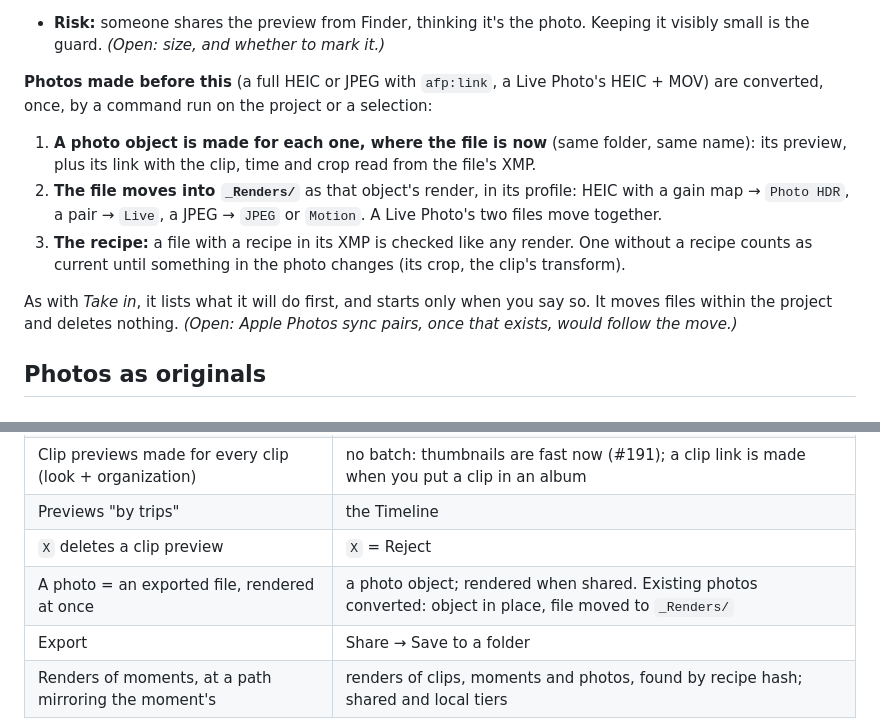
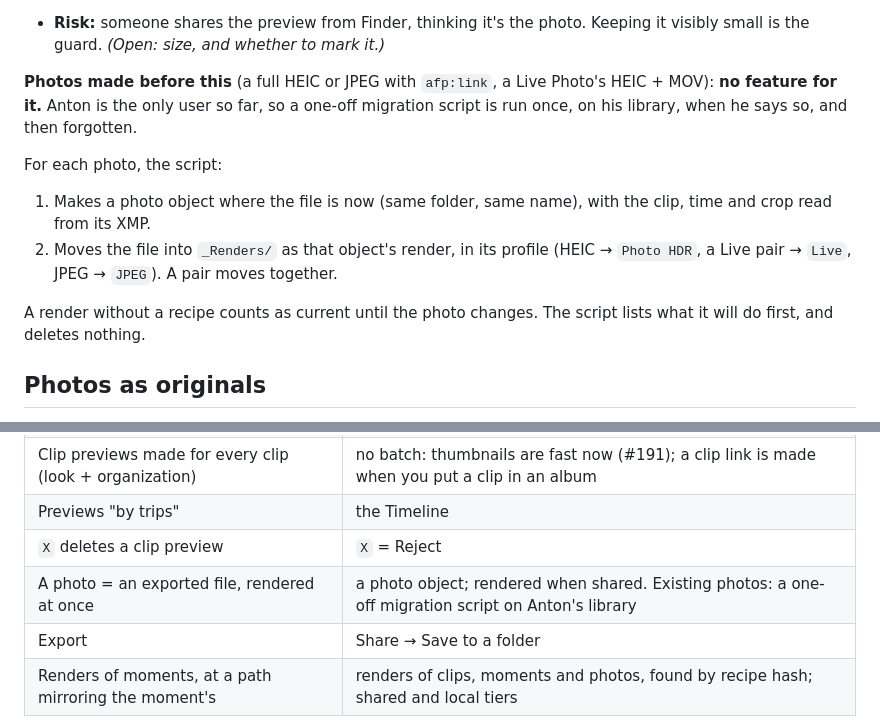
Before and after one commit to anton-belkin/ActionFootagePlayer, a Markdown page: docs/albums-photos-share-concept.md, 2 parts joined by grey strips. Drawn GitHub-style.

Commit message:
Concept: existing photos by a one-off migration script, not a feature
Co-Authored-By: Claude Opus 5.5 <noreply@anthropic.com>

```diff
--- a/docs/albums-photos-share-concept.md
+++ b/docs/albums-photos-share-concept.md
@@ -105,17 +105,18 @@ Photos already carry this link today. Tags go into `dc:subject`. Finder and Quic
 - **Risk:** someone shares the preview from Finder, thinking it's the photo. Keeping it visibly small is the guard.
   *(Open: size, and whether to mark it.)*
 
-**Photos made before this** (a full HEIC or JPEG with `afp:link`, a Live Photo's HEIC + MOV) are converted, once,
-by a command run on the project or a selection:
-1. **A photo object is made for each one, where the file is now** (same folder, same name): its preview, plus its link
-   with the clip, time and crop read from the file's XMP.
-2. **The file moves into `_Renders/`** as that object's render, in its profile: HEIC with a gain map → `Photo HDR`, a
-   pair → `Live`, a JPEG → `JPEG` or `Motion`. A Live Photo's two files move together.
-3. **The recipe:** a file with a recipe in its XMP is checked like any render. One without a recipe counts as
-   current until something in the photo changes (its crop, the clip's transform).
+**Photos made before this** (a full HEIC or JPEG with `afp:link`, a Live Photo's HEIC + MOV): **no feature for it.**
+Anton is the only user so far, so a one-off migration script is run once, on his library, when he says so, and then
+forgotten.
 
-As with *Take in*, it lists what it will do first, and starts only when you say so. It moves files within the project
-and deletes nothing. *(Open: Apple Photos sync pairs, once that exists, would follow the move.)*
+For each photo, the script:
+1. Makes a photo object where the file is now (same folder, same name), with the clip, time and crop read from its
+   XMP.
+2. Moves the file into `_Renders/` as that object's render, in its profile (HEIC → `Photo HDR`, a Live pair → `Live`,
+   JPEG → `JPEG`). A pair moves together.
+
+A render without a recipe counts as current until the photo changes. The script lists what it will do first, and
+deletes nothing.
 
 ## Photos as originals
 
@@ -333,7 +334,7 @@ Three places are possible, each with a reason:
 | Clip previews made for every clip (look + organization) | no batch: thumbnails are fast now (#191); a clip link is made when you put a clip in an album |
 | Previews "by trips" | the Timeline |
 | `X` deletes a clip preview | `X` = Reject |
-| A photo = an exported file, rendered at once | a photo object; rendered when shared. Existing photos converted: object in place, file moved to `_Renders/` |
+| A photo = an exported file, rendered at once | a photo object; rendered when shared. Existing photos: a one-off migration script on Anton's library |
 | Export | Share → Save to a folder |
 | Renders of moments, at a path mirroring the moment's | renders of clips, moments and photos, found by recipe hash; shared and local tiers |
 
```
